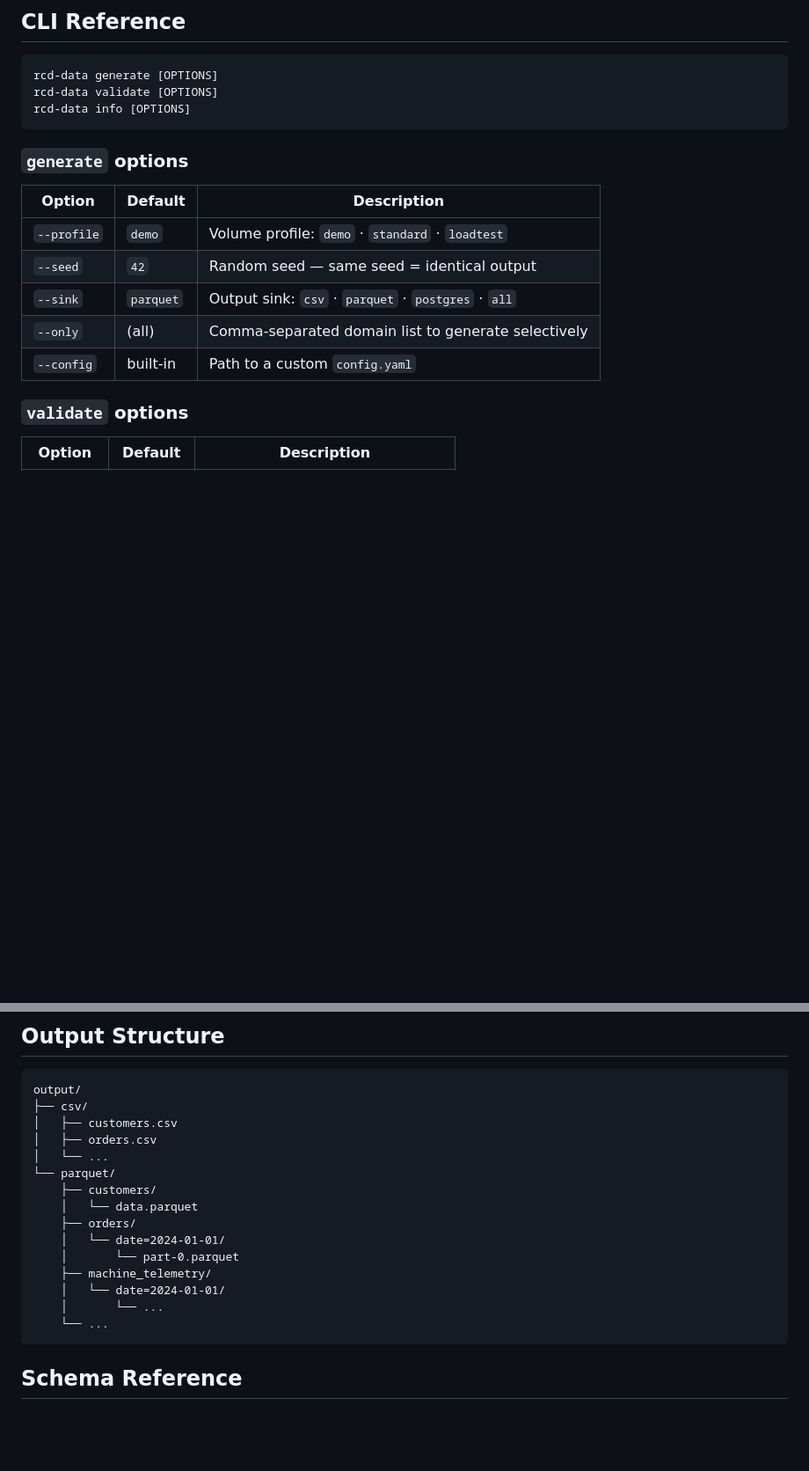
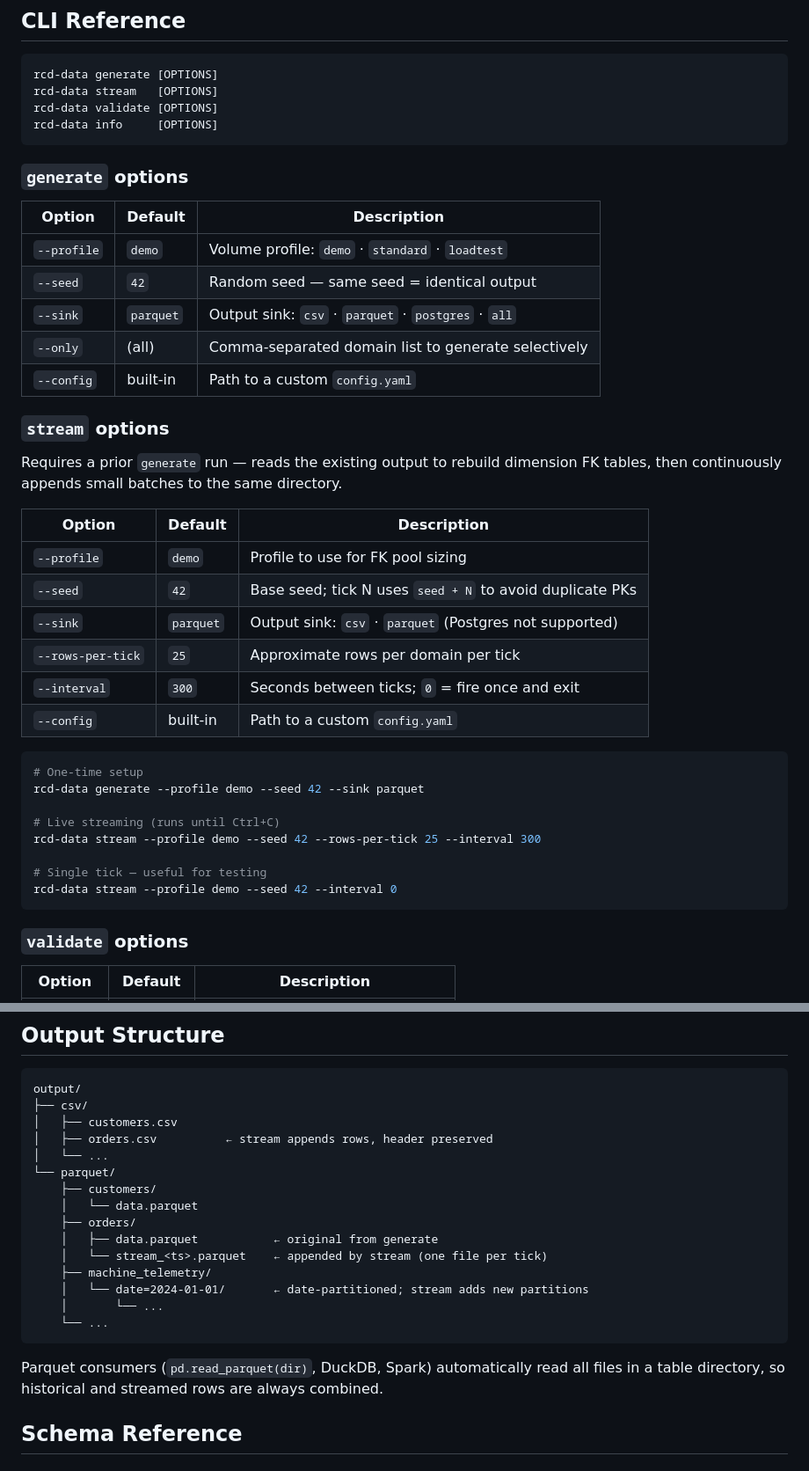
Before and after one commit to lorenzouriel/rcd-corp, a Markdown page: README.md, 2 parts joined by grey strips. Shown at 88% size. Drawn GitHub-style; blank space fills up the shorter version.

Commit message:
docs: added changes

````diff
--- a/README.md
+++ b/README.md
@@ -61,8 +64,9 @@ docker compose --profile run up --build
 ## CLI Reference
 ```
 rcd-data generate [OPTIONS]
+rcd-data stream   [OPTIONS]
 rcd-data validate [OPTIONS]
-rcd-data info [OPTIONS]
+rcd-data info     [OPTIONS]
 ```
 
 ### `generate` options
@@ -73,6 +77,30 @@ rcd-data info [OPTIONS]
 | `--sink` | `parquet` | Output sink: `csv` · `parquet` · `postgres` · `all` |
 | `--only` | (all) | Comma-separated domain list to generate selectively |
 | `--config` | built-in | Path to a custom `config.yaml` |
+
+### `stream` options
+
+Requires a prior `generate` run — reads the existing output to rebuild dimension FK tables, then continuously appends small batches to the same directory.
+
+| Option | Default | Description |
+|--------|---------|-------------|
+| `--profile` | `demo` | Profile to use for FK pool sizing |
+| `--seed` | `42` | Base seed; tick N uses `seed + N` to avoid duplicate PKs |
+| `--sink` | `parquet` | Output sink: `csv` · `parquet` (Postgres not supported) |
+| `--rows-per-tick` | `25` | Approximate rows per domain per tick |
+| `--interval` | `300` | Seconds between ticks; `0` = fire once and exit |
+| `--config` | built-in | Path to a custom `config.yaml` |
+
+```bash
+# One-time setup
+rcd-data generate --profile demo --seed 42 --sink parquet
+
+# Live streaming (runs until Ctrl+C)
+rcd-data stream --profile demo --seed 42 --rows-per-tick 25 --interval 300
+
+# Single tick — useful for testing
+rcd-data stream --profile demo --seed 42 --interval 0
+```
 
 ### `validate` options
 | Option | Default | Description |
@@ -100,19 +128,21 @@ supply_chain  manufacturing  hr  support  observability
 output/
 ├── csv/
 │   ├── customers.csv
-│   ├── orders.csv
+│   ├── orders.csv          ← stream appends rows, header preserved
 │   └── ...
 └── parquet/
     ├── customers/
     │   └── data.parquet
     ├── orders/
-    │   └── date=2024-01-01/
-    │       └── part-0.parquet
+    │   ├── data.parquet           ← original from generate
+    │   └── stream_<ts>.parquet    ← appended by stream (one file per tick)
     ├── machine_telemetry/
-    │   └── date=2024-01-01/
+    │   └── date=2024-01-01/       ← date-partitioned; stream adds new partitions
     │       └── ...
     └── ...
 ```
+
+Parquet consumers (`pd.read_parquet(dir)`, DuckDB, Spark) automatically read all files in a table directory, so historical and streamed rows are always combined.
 
 ## Schema Reference
 ### Master Data
````
Also changed, not shown: other parts of README.md (+7 -4 lines).
